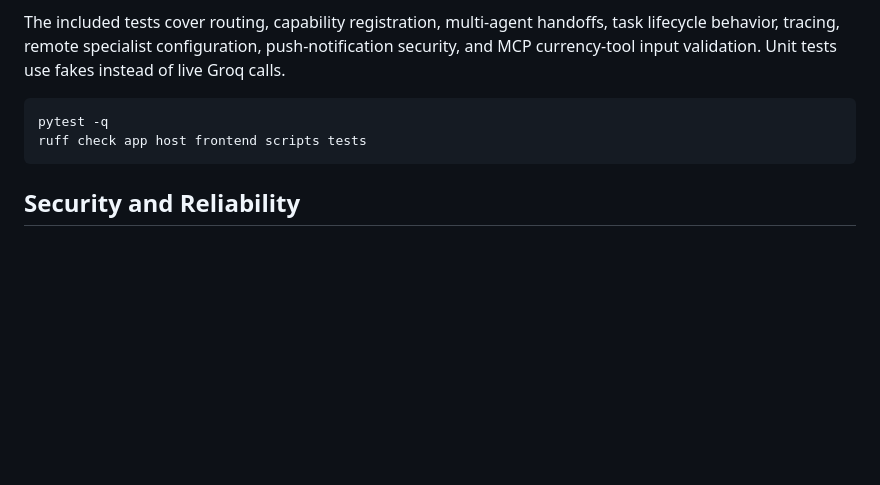
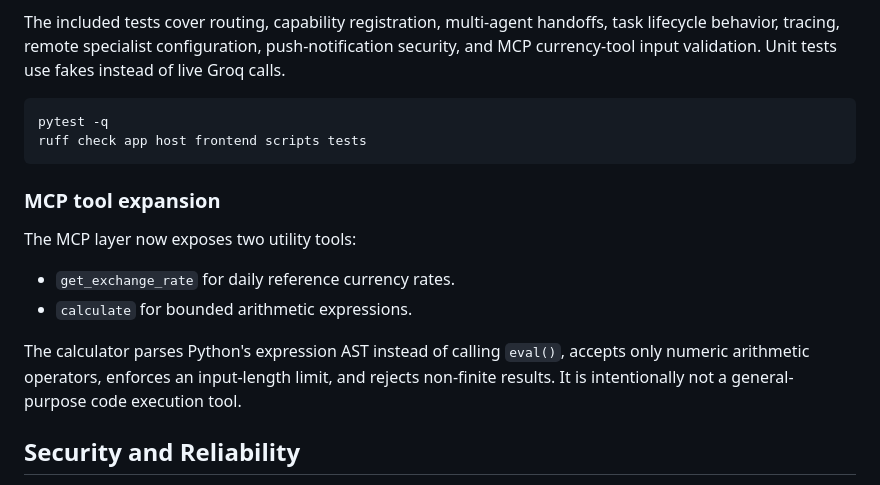
Before and after one commit to ADARSH010203/MCP_WITH_A2A, a Markdown page: README.md, the part around the change. GitHub-like rendering; blank space fills up the shorter version.

Commit message:
docs: document expanded MCP tools

````diff
--- a/README.md
+++ b/README.md
@@ -278,6 +278,15 @@ pytest -q
 ruff check app host frontend scripts tests
 ```
 
+### MCP tool expansion
+
+The MCP layer now exposes two utility tools:
+
+- `get_exchange_rate` for daily reference currency rates.
+- `calculate` for bounded arithmetic expressions.
+
+The calculator parses Python's expression AST instead of calling `eval()`, accepts only numeric arithmetic operators, enforces an input-length limit, and rejects non-finite results. It is intentionally not a general-purpose code execution tool.
+
 ## Security and Reliability
 
 - API credentials are loaded from environment variables and should never be committed.
````
